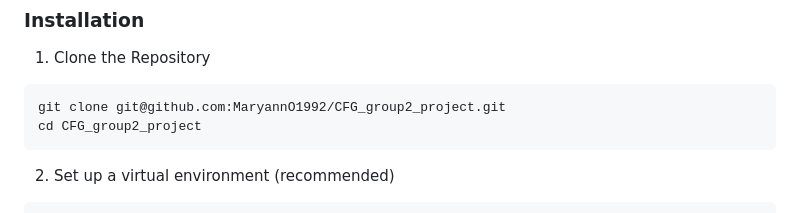
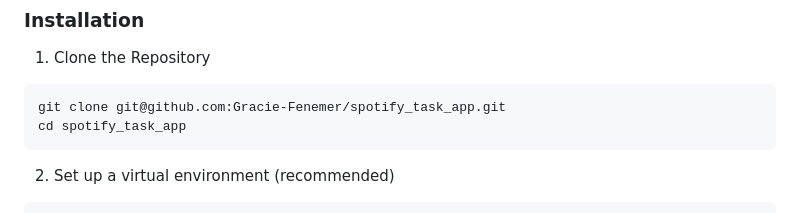
Before and after one commit to Gracie-Fenemer/spotify_task_app, a Markdown page: spotify_task_app/README.md, the part around the change. Drawn GitHub-style.

````diff
--- a/spotify_task_app/README.md
+++ b/spotify_task_app/README.md
@@ -54,8 +54,8 @@ Ensure you have the following installed:
 1. Clone the Repository
 
 ```sh
-git clone git@github.com:MaryannO1992/CFG_group2_project.git
-cd CFG_group2_project
+git clone git@github.com:Gracie-Fenemer/spotify_task_app.git
+cd spotify_task_app
 ```
 
 2. Set up a virtual environment (recommended)
````
